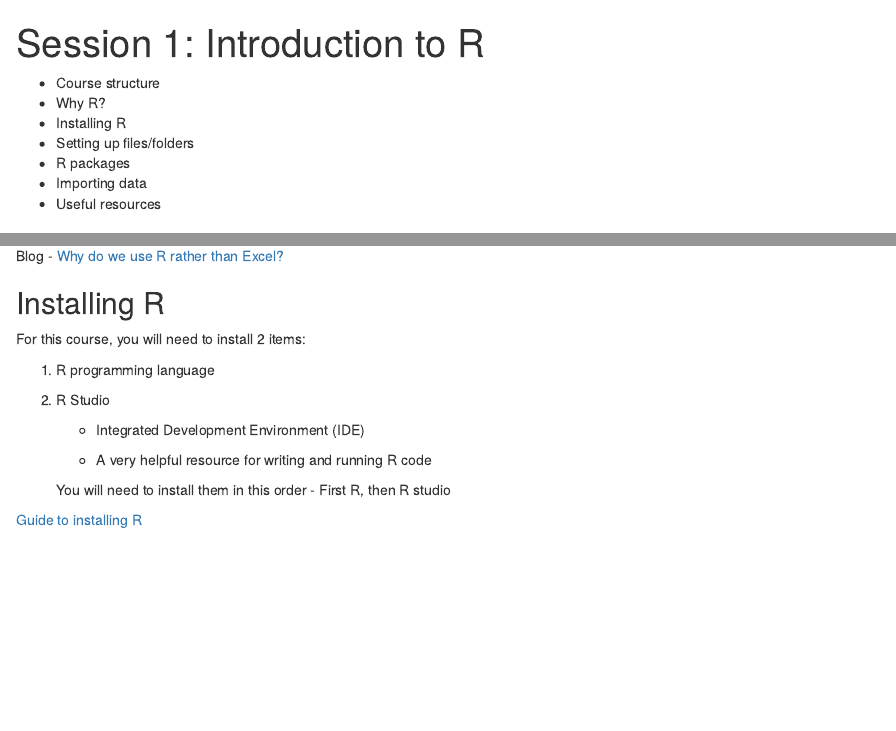
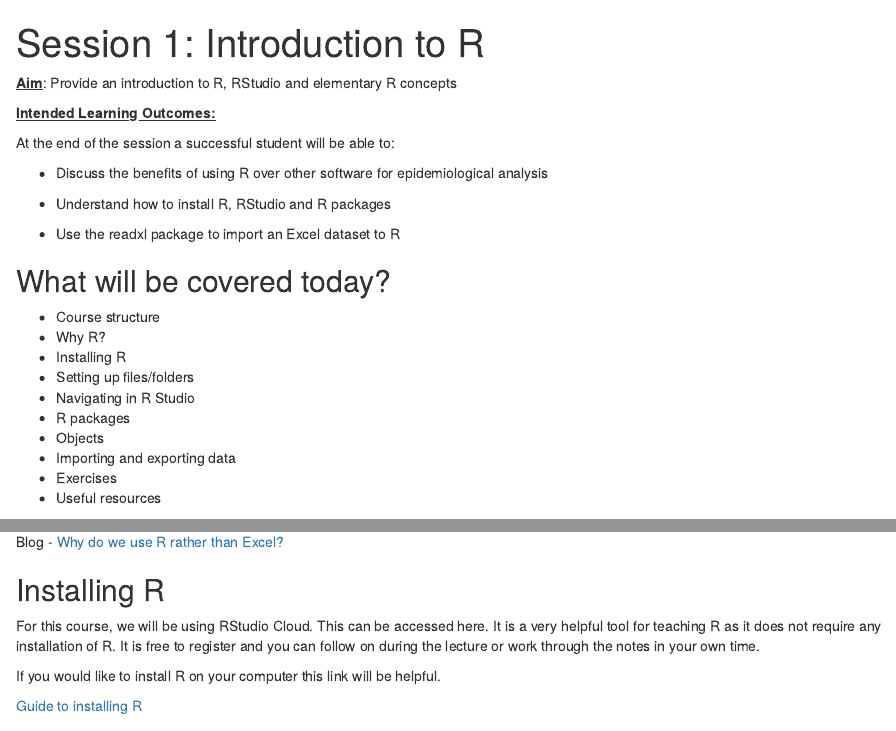
Before and after one commit to dsbkennedy/AfricaCDCRTraining, an R Markdown document (01-intro.Rmd): the page in a window 1100 px wide, from its top, and a second part further down, joined at a grey line. Rendered offline with R 4.5, knitr and Pandoc, with nearby package versions; some code elsewhere in the file could not run offline.

Commit message:
Updated outline slide for RStudio Cloud

```diff
--- a/01-intro.Rmd
+++ b/01-intro.Rmd
@@ -7,12 +7,30 @@ knit: (function(input_file, encoding) {
  output_file=file.path(dirname(input_file), out_dir, '01-intro.html'))})
 ---
 
+[**Aim**]{.ul}: Provide an introduction to R, RStudio and elementary R concepts
+
+[**Intended Learning Outcomes:**]{.ul}
+
+At the end of the session a successful student will be able to:
+
+-   Discuss the benefits of using R over other software
+    for epidemiological analysis
+
+-   Understand how to install R, RStudio and R packages
+
+-   Use the readxl package to import an Excel dataset to R
+
+## What will be covered today?
+
 -   Course structure
 -   Why R?
 -   Installing R
 -   Setting up files/folders
+-   Navigating in R Studio
 -   R packages
--   Importing data
+-   Objects
+-   Importing and exporting data
+-   Exercises
 -   Useful resources
 
 ## Course structure
@@ -33,17 +51,9 @@ Blog - [Why do we use R rather than Excel?](https://shkspr.mobi/blog/2021/07/why
 
 ## Installing R
 
-For this course, you will need to install 2 items:
+For this course, we will be using RStudio Cloud. This can be accessed here. It is a very helpful tool for teaching R as it does not require any installation of R. It is free to register and you can follow on during the lecture or work through the notes in your own time.
 
-1.  R programming language
-
-2.  R Studio
-
-    -   Integrated Development Environment (IDE)
-
-    -   A very helpful resource for writing and running R code
-
-    You will need to install them in this order - First R, then R studio
+If you would like to install R on your computer this link will be helpful.
 
 [Guide to installing R](https://www.earthdatascience.org/courses/earth-analytics/document-your-science/setup-r-rstudio/)
 
```
Also changed, not shown: 00-outline.Rmd (+1 -1 lines), scripts/headers.R (+12 -0 lines), data/africa_covid_cases.xlsx, 01-intro.Rmd (4 more changed lines), 2 other files.
